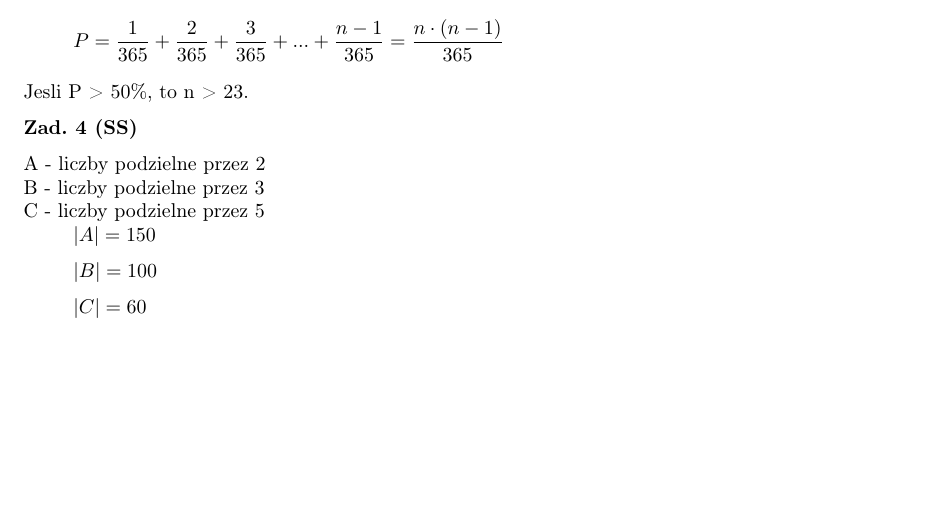
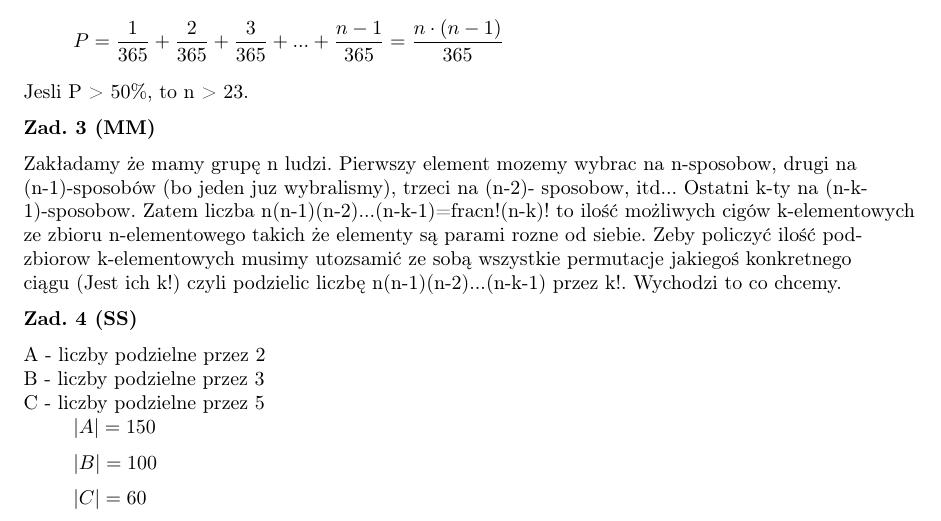
Before and after one commit to superjanusz/RPS, a LaTeX document (zestaw_1/zestaw_1.tex): part of page 1 of 3, cut so that both start at the same text, the shorter picture padded with empty space. Compiled offline with pdfLaTeX.

Commit message:
Update zestaw_1.tex

```diff
--- a/zestaw_1/zestaw_1.tex
+++ b/zestaw_1/zestaw_1.tex
@@ -79,6 +79,14 @@ Czyli dla n osob prawdopodobieństwo ze przynajmniej 2 osoby maja wspolne urodzi
 \[P = \frac{1}{365} + \frac{2}{365} + \frac{3}{365} + ... + \frac{n - 1}{365} = \frac{n\cdot(n-1)}{365}\]
 Jesli P > 50\%, to n > 23.
 \medskip
+
+\noindent{\bf Zad. 3 (MM)}
+\medskip
+
+Zakładamy że mamy grupę n ludzi.
+Pierwszy element mozemy wybrac na n-sposobow, drugi na (n-1)-sposobów (bo jeden juz wybralismy), trzeci na (n-2)- sposobow, itd... Ostatni k-ty na (n-k-1)-sposobow. Zatem liczba n(n-1)(n-2)...(n-k-1)=frac{n!}{(n-k)!} to ilość możliwych cigów k-elementowych ze zbioru n-elementowego takich że elementy są parami rozne od siebie. Zeby policzyć ilość podzbiorow k-elementowych musimy utozsamić ze sobą wszystkie permutacje jakiegoś konkretnego ciągu (Jest ich k!) czyli podzielic liczbę n(n-1)(n-2)...(n-k-1) przez k!. Wychodzi to co chcemy.
+\medskip
+
 
 \noindent{\bf Zad. 4 (SS)}
 \medskip
```
